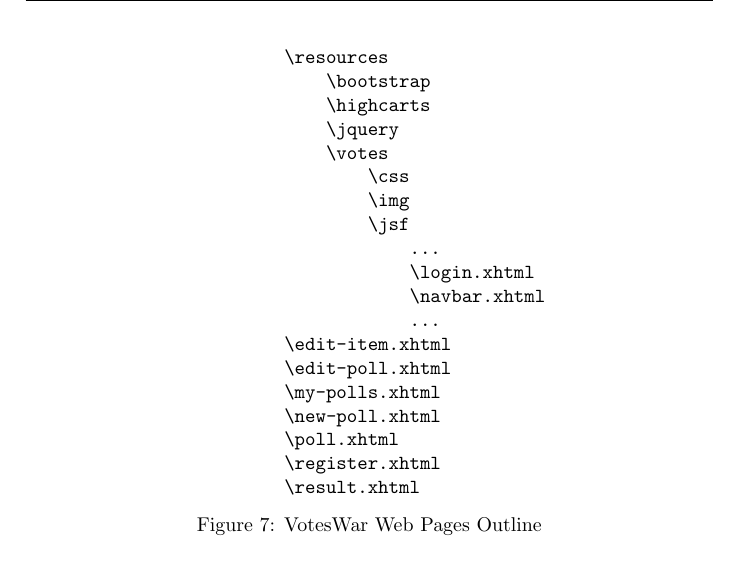
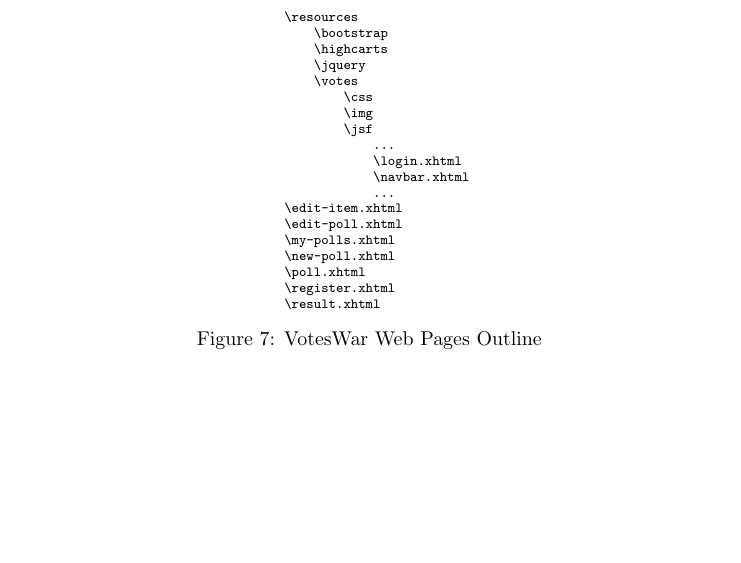
Before and after one commit to hennyb/JavaEE, a LaTeX document (handbook/handbook.tex, which reads handbook/sections/architecture.tex): part of page 15 of 19 before the commit and part of page 14 of 19 after it, cut so that both start at the same text, the shorter picture padded with empty space. Compiled offline with pdfLaTeX.

Commit message:
local changes

```diff
--- a/handbook/sections/architecture.tex
+++ b/handbook/sections/architecture.tex
@@ -173,6 +173,7 @@ The outline of votes web pages is depicted in figure \ref{figure:web-directory-o
 \begin{figure}[h]
 \centering
 \begin{minipage}[t]{3cm}
+\scriptsize
 \begin{verbatim}
 \resources
     \bootstrap
```
